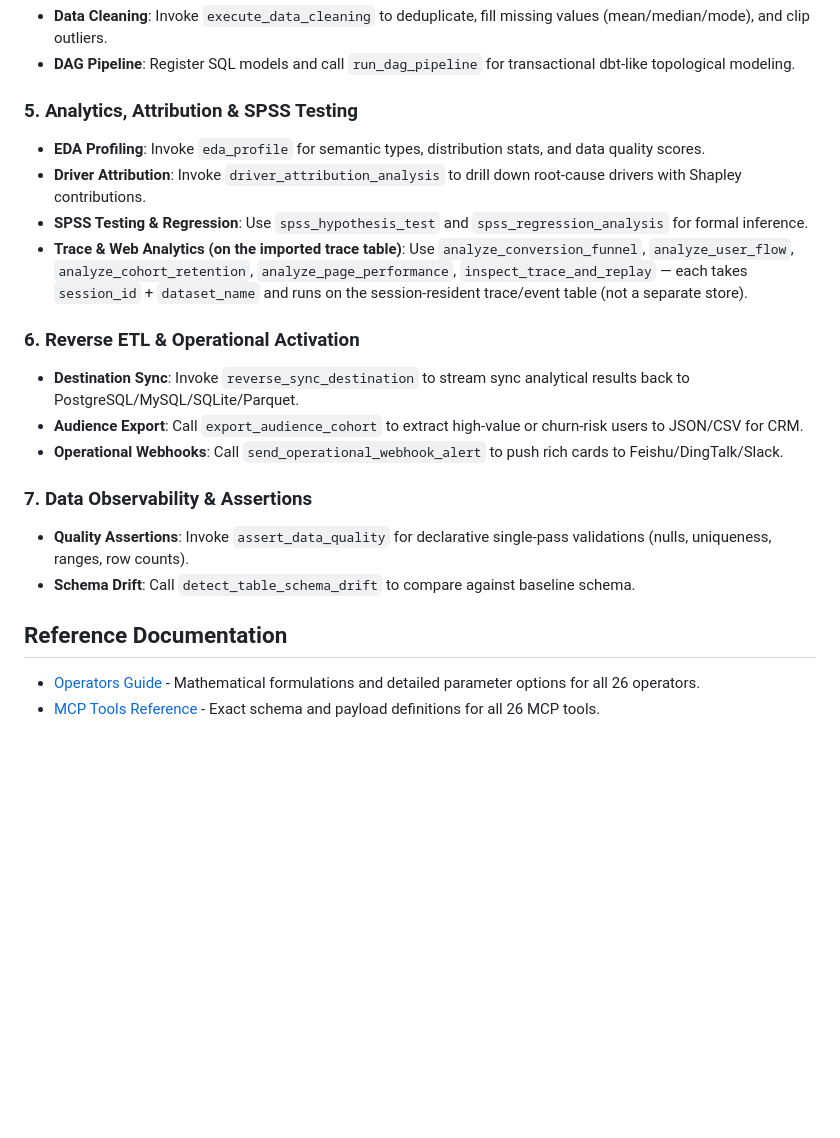
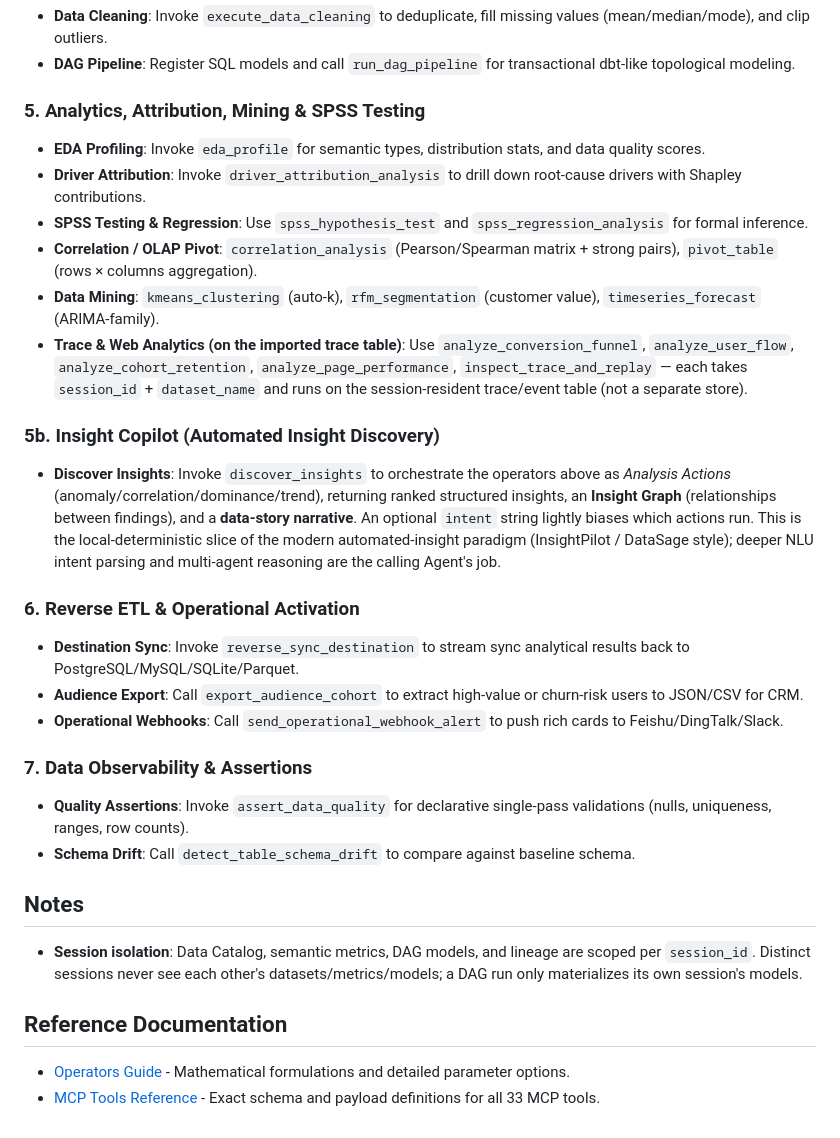
Before and after one commit to magele758/data_analysis, a Markdown page: skills/data-analysis-service/SKILL.md, the part around the change. Rendered like a GitHub page; blank space fills up the shorter version.

Commit message:
docs: sync SKILL/README/MCP reference for A (operators) + D (Insight Copilot) + B (isolation)
- Add correlation/pivot/clustering/RFM/timeseries and discover_insights to the
  SKILL and MCP tools reference (33 tools).
- Document the Insight Copilot orchestration layer and per-session isolation.

Co-authored-by: lei <magele758@users.noreply.github.com>

```diff
--- a/skills/data-analysis-service/SKILL.md
+++ b/skills/data-analysis-service/SKILL.md
@@ -29,11 +29,16 @@ Provides high-performance, stateless in-memory analytics, large Excel/CSV stream
 * **Data Cleaning**: Invoke `execute_data_cleaning` to deduplicate, fill missing values (mean/median/mode), and clip outliers.
 * **DAG Pipeline**: Register SQL models and call `run_dag_pipeline` for transactional dbt-like topological modeling.
 
-### 5. Analytics, Attribution & SPSS Testing
+### 5. Analytics, Attribution, Mining & SPSS Testing
 * **EDA Profiling**: Invoke `eda_profile` for semantic types, distribution stats, and data quality scores.
 * **Driver Attribution**: Invoke `driver_attribution_analysis` to drill down root-cause drivers with Shapley contributions.
 * **SPSS Testing & Regression**: Use `spss_hypothesis_test` and `spss_regression_analysis` for formal inference.
+* **Correlation / OLAP Pivot**: `correlation_analysis` (Pearson/Spearman matrix + strong pairs), `pivot_table` (rows × columns aggregation).
+* **Data Mining**: `kmeans_clustering` (auto-k), `rfm_segmentation` (customer value), `timeseries_forecast` (ARIMA-family).
 * **Trace & Web Analytics (on the imported trace table)**: Use `analyze_conversion_funnel`, `analyze_user_flow`, `analyze_cohort_retention`, `analyze_page_performance`, `inspect_trace_and_replay` — each takes `session_id` + `dataset_name` and runs on the session-resident trace/event table (not a separate store).
+
+### 5b. Insight Copilot (Automated Insight Discovery)
+* **Discover Insights**: Invoke `discover_insights` to orchestrate the operators above as *Analysis Actions* (anomaly/correlation/dominance/trend), returning ranked structured insights, an **Insight Graph** (relationships between findings), and a **data-story narrative**. An optional `intent` string lightly biases which actions run. This is the local-deterministic slice of the modern automated-insight paradigm (InsightPilot / DataSage style); deeper NLU intent parsing and multi-agent reasoning are the calling Agent's job.
 
 ### 6. Reverse ETL & Operational Activation
 * **Destination Sync**: Invoke `reverse_sync_destination` to stream sync analytical results back to PostgreSQL/MySQL/SQLite/Parquet.
@@ -44,7 +49,11 @@ Provides high-performance, stateless in-memory analytics, large Excel/CSV stream
 * **Quality Assertions**: Invoke `assert_data_quality` for declarative single-pass validations (nulls, uniqueness, ranges, row counts).
 * **Schema Drift**: Call `detect_table_schema_drift` to compare against baseline schema.
 
+## Notes
+
+- **Session isolation**: Data Catalog, semantic metrics, DAG models, and lineage are scoped per `session_id`. Distinct sessions never see each other's datasets/metrics/models; a DAG run only materializes its own session's models.
+
 ## Reference Documentation
 
-- [Operators Guide](references/operators.md) - Mathematical formulations and detailed parameter options for all 26 operators.
-- [MCP Tools Reference](references/mcp_tools.md) - Exact schema and payload definitions for all 26 MCP tools.
+- [Operators Guide](references/operators.md) - Mathematical formulations and detailed parameter options.
+- [MCP Tools Reference](references/mcp_tools.md) - Exact schema and payload definitions for all 33 MCP tools.
```
Also changed, not shown: README.md (+3 -0 lines), 1 other file.
